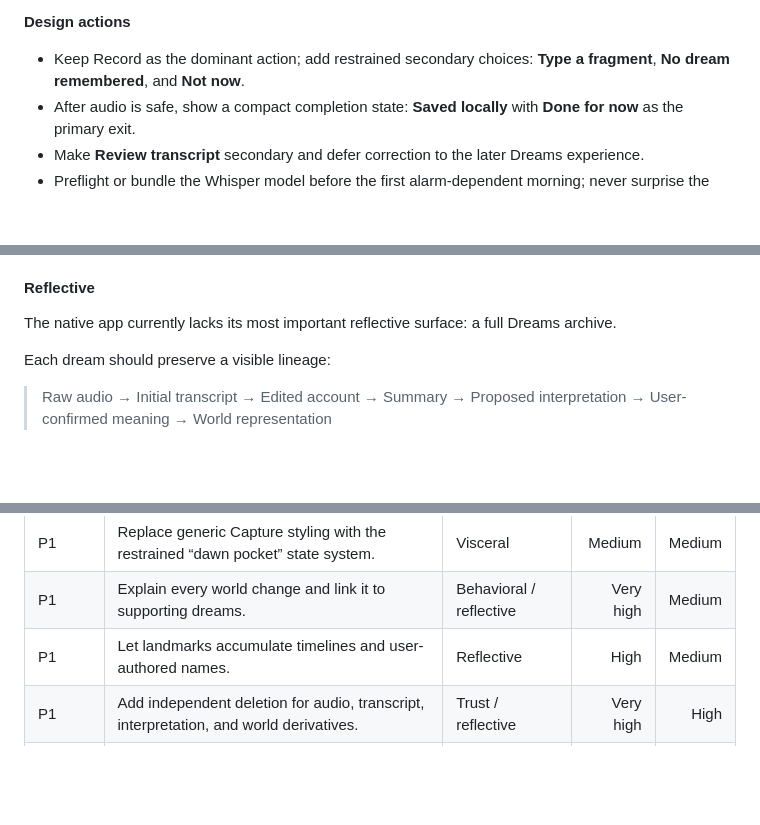
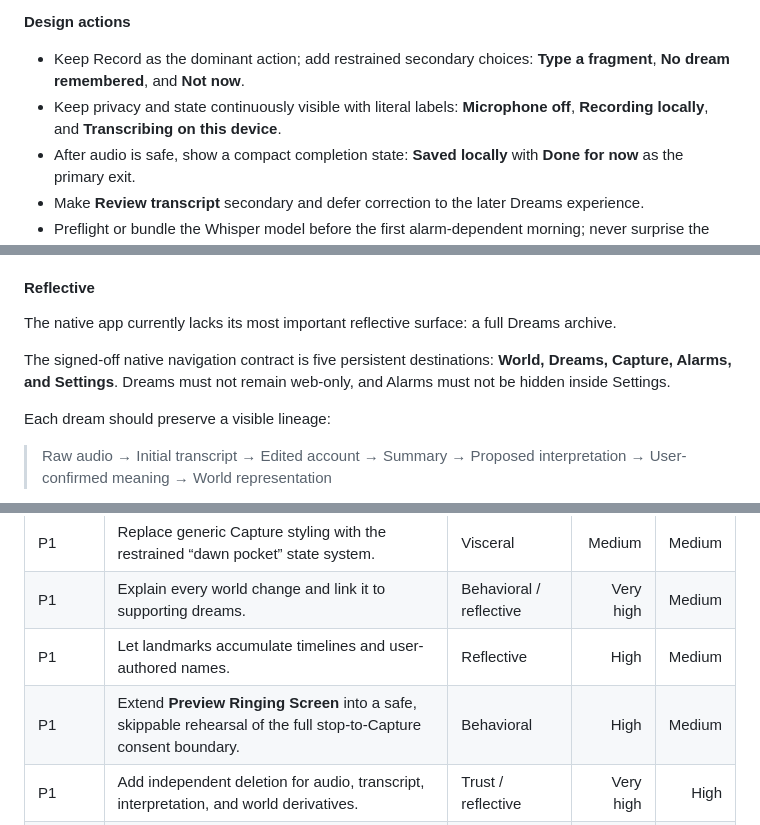
Before and after one commit to harristing1206-tech/dreamworld-prototype, a Markdown page: EMOTIONAL_DESIGN_APPLICATION.md, 3 parts joined by grey strips. GitHub-like rendering; blank space fills up the shorter version.

```diff
--- a/EMOTIONAL_DESIGN_APPLICATION.md
+++ b/EMOTIONAL_DESIGN_APPLICATION.md
@@ -108,6 +110,7 @@ The alarm should carry almost no reflective burden. A half-awake user should not
 
 **Design actions**
 - Keep Record as the dominant action; add restrained secondary choices: **Type a fragment**, **No dream remembered**, and **Not now**.
+- Keep privacy and state continuously visible with literal labels: **Microphone off**, **Recording locally**, and **Transcribing on this device**.
 - After audio is safe, show a compact completion state: **Saved locally** with **Done for now** as the primary exit.
 - Make **Review transcript** secondary and defer correction to the later Dreams experience.
 - Preflight or bundle the Whisper model before the first alarm-dependent morning; never surprise the user with a large download after capture.
@@ -143,6 +146,8 @@ Required capabilities:
 
 The native app currently lacks its most important reflective surface: a full Dreams archive.
 
+The signed-off native navigation contract is five persistent destinations: **World, Dreams, Capture, Alarms, and Settings**. Dreams must not remain web-only, and Alarms must not be hidden inside Settings.
+
 Each dream should preserve a visible lineage:
 
 > Raw audio → Initial transcript → Edited account → Summary → Proposed interpretation → User-confirmed meaning → World representation
@@ -233,6 +244,7 @@ Do not substitute points, streaks, loot, or public comparison for these forms of
 | P1 | Replace generic Capture styling with the restrained “dawn pocket” state system. | Visceral | Medium | Medium |
 | P1 | Explain every world change and link it to supporting dreams. | Behavioral / reflective | Very high | Medium |
 | P1 | Let landmarks accumulate timelines and user-authored names. | Reflective | High | Medium |
+| P1 | Extend **Preview Ringing Screen** into a safe, skippable rehearsal of the full stop-to-Capture consent boundary. | Behavioral | High | Medium |
 | P1 | Add independent deletion for audio, transcript, interpretation, and world derivatives. | Trust / reflective | Very high | High |
 | P2 | Add longitudinal reflection moments without streaks or forced prompts. | Reflective | Medium | Medium |
 | P2 | Allow emotional-intensity and motion preferences rather than superficial theme customization. | Visceral / behavioral | Medium | Low |
```
Also changed, not shown: other parts of EMOTIONAL_DESIGN_APPLICATION.md (+8 -0 lines), DESIGN_PLAYBOOK.md (+5 -1 lines).
